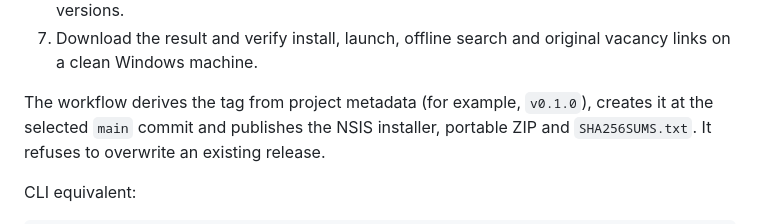
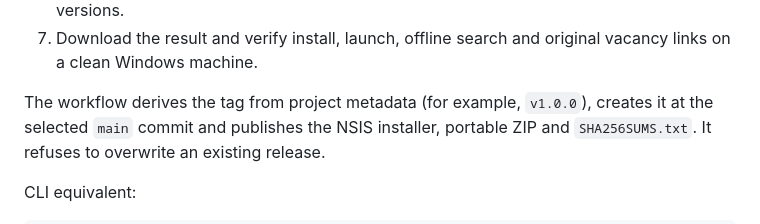
Before and after one commit to emmzde/GiveMeJob, a Markdown page: docs/RELEASING.md, the part around the change. Drawn GitHub-style.

```diff
--- a/docs/RELEASING.md
+++ b/docs/RELEASING.md
@@ -34,7 +34,7 @@ before presenting the installer as a trusted commercial distribution.
 7. Download the result and verify install, launch, offline search and original
    vacancy links on a clean Windows machine.
 
-The workflow derives the tag from project metadata (for example, `v0.1.0`),
+The workflow derives the tag from project metadata (for example, `v1.0.0`),
 creates it at the selected `main` commit and publishes the NSIS installer,
 portable ZIP and `SHA256SUMS.txt`. It refuses to overwrite an existing release.
 
```
Also changed, not shown: CHANGELOG.md (added, +26 -0 lines), README.md (+74 -55 lines), docs/screenshots/emmy-ai.png (added), docs/screenshots/emmy-petting.png (added), docs/screenshots/interface.png (added), 8 other files.
